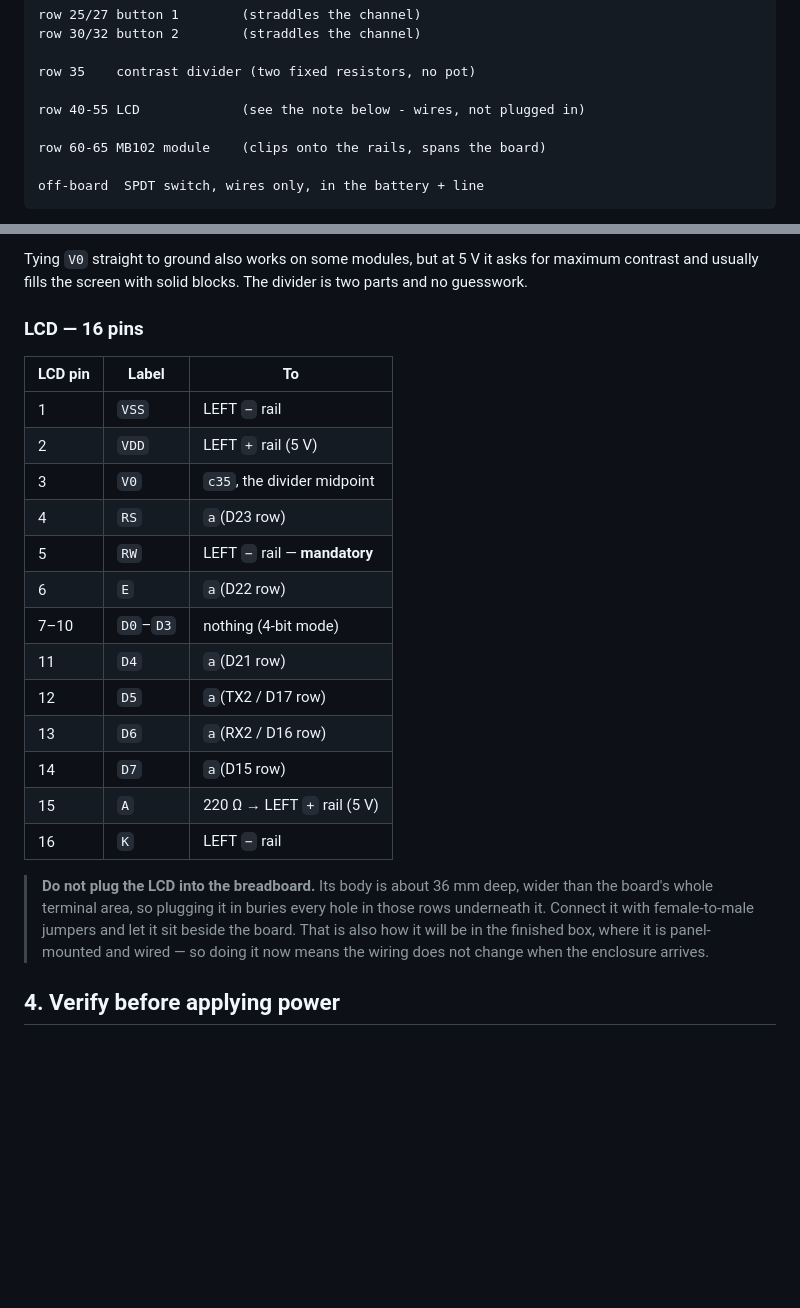
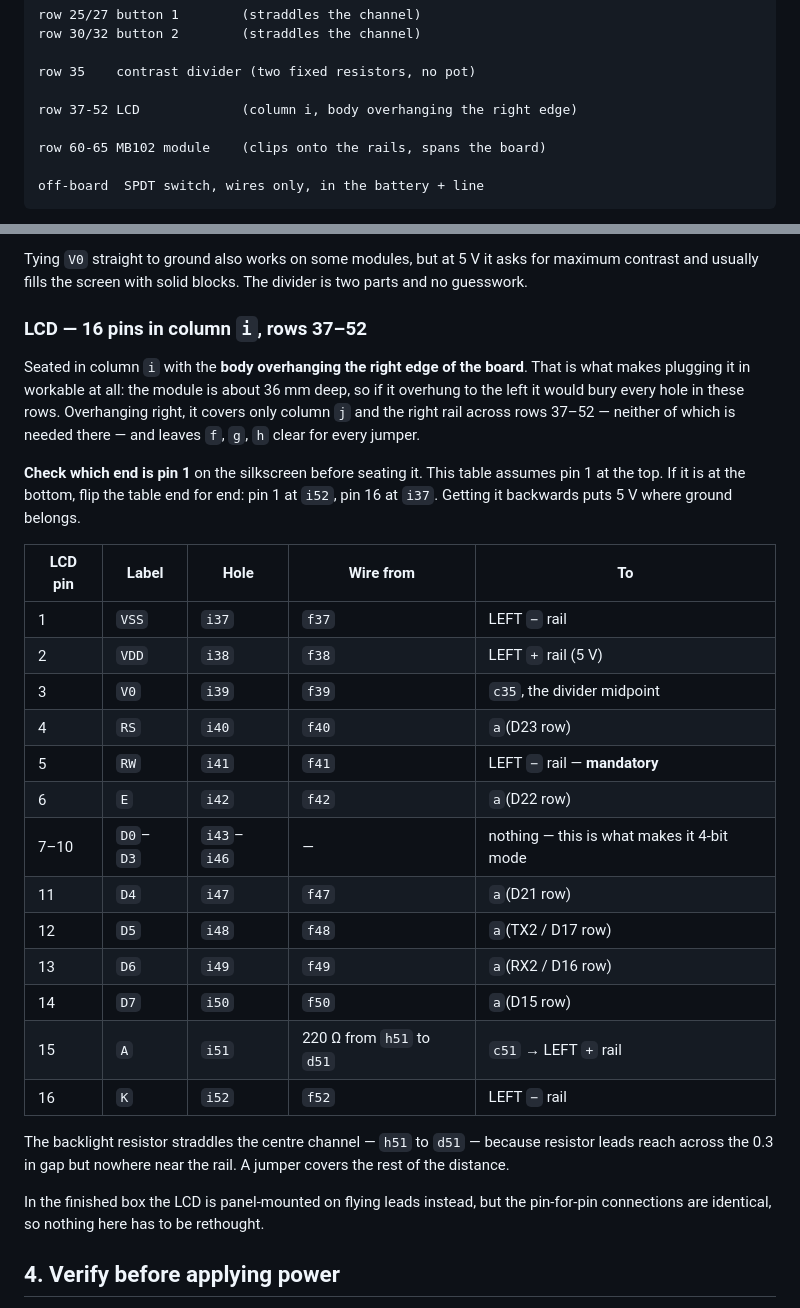
Before and after one commit to llongo8/SeniorDesignLab1, a Markdown page: docs/07-breadboard-layout.md, 2 parts joined by grey strips. Drawn GitHub-style; blank space fills up the shorter version.

Commit message:
Seat the LCD at i37-i52 rather than on flying leads
Plugging it in works after all, provided the body overhangs the right
edge of the board. The module is about 36 mm deep, so overhanging left
would bury every hole in those rows -- the reason the previous version
said not to plug it in. Overhanging right it covers only column j and
the right rail across rows 37-52, neither of which is needed there, and
leaves f, g and h clear for every jumper.

Gives the pin-by-pin holes, and warns to check which end is pin 1: the
table assumes pin 1 at the top, and getting it backwards puts 5 V where
ground belongs.

The backlight resistor straddles the centre channel because resistor
leads reach across the 0.3 in gap but nowhere near the rail.

Co-Authored-By: Claude Opus 5 <noreply@anthropic.com>

```diff
--- a/docs/07-breadboard-layout.md
+++ b/docs/07-breadboard-layout.md
@@ -40,7 +40,7 @@ row 30/32 button 2        (straddles the channel)
 
 row 35    contrast divider (two fixed resistors, no pot)
 
-row 40-55 LCD             (see the note below - wires, not plugged in)
+row 37-52 LCD             (column i, body overhanging the right edge)
 
 row 60-65 MB102 module    (clips onto the rails, spans the board)
 
@@ -120,29 +120,39 @@ change only the lower resistor: **1.5 kΩ** raises `V0` to 0.65 V (lighter), **6
 Tying `V0` straight to ground also works on some modules, but at 5 V it asks for maximum contrast
 and usually fills the screen with solid blocks. The divider is two parts and no guesswork.
 
-### LCD — 16 pins
+### LCD — 16 pins in column `i`, rows 37–52
 
-| LCD pin | Label | To |
-|---|---|---|
-| 1 | `VSS` | LEFT `−` rail |
-| 2 | `VDD` | LEFT `+` rail (5 V) |
-| 3 | `V0` | `c35`, the divider midpoint |
-| 4 | `RS` | `a`(D23 row) |
-| 5 | `RW` | LEFT `−` rail — **mandatory** |
-| 6 | `E` | `a`(D22 row) |
-| 7–10 | `D0`–`D3` | nothing (4-bit mode) |
-| 11 | `D4` | `a`(D21 row) |
-| 12 | `D5` | `a`(TX2 / D17 row) |
-| 13 | `D6` | `a`(RX2 / D16 row) |
-| 14 | `D7` | `a`(D15 row) |
-| 15 | `A` | 220 Ω → LEFT `+` rail (5 V) |
-| 16 | `K` | LEFT `−` rail |
+Seated in column `i` with the **body overhanging the right edge of the board**. That is what makes
+plugging it in workable at all: the module is about 36 mm deep, so if it overhung to the left it
+would bury every hole in these rows. Overhanging right, it covers only column `j` and the right
+rail across rows 37–52 — neither of which is needed there — and leaves `f`, `g`, `h` clear for
+every jumper.
 
-> **Do not plug the LCD into the breadboard.** Its body is about 36 mm deep, wider than the board's
-> whole terminal area, so plugging it in buries every hole in those rows underneath it. Connect it
-> with female-to-male jumpers and let it sit beside the board. That is also how it will be in the
-> finished box, where it is panel-mounted and wired — so doing it now means the wiring does not
-> change when the enclosure arrives.
+**Check which end is pin 1** on the silkscreen before seating it. This table assumes pin 1 at the
+top. If it is at the bottom, flip the table end for end: pin 1 at `i52`, pin 16 at `i37`. Getting it
+backwards puts 5 V where ground belongs.
+
+| LCD pin | Label | Hole | Wire from | To |
+|---|---|---|---|---|
+| 1 | `VSS` | `i37` | `f37` | LEFT `−` rail |
+| 2 | `VDD` | `i38` | `f38` | LEFT `+` rail (5 V) |
+| 3 | `V0` | `i39` | `f39` | `c35`, the divider midpoint |
+| 4 | `RS` | `i40` | `f40` | `a`(D23 row) |
+| 5 | `RW` | `i41` | `f41` | LEFT `−` rail — **mandatory** |
+| 6 | `E` | `i42` | `f42` | `a`(D22 row) |
+| 7–10 | `D0`–`D3` | `i43`–`i46` | — | nothing — this is what makes it 4-bit mode |
+| 11 | `D4` | `i47` | `f47` | `a`(D21 row) |
+| 12 | `D5` | `i48` | `f48` | `a`(TX2 / D17 row) |
+| 13 | `D6` | `i49` | `f49` | `a`(RX2 / D16 row) |
+| 14 | `D7` | `i50` | `f50` | `a`(D15 row) |
+| 15 | `A` | `i51` | 220 Ω from `h51` to `d51` | `c51` → LEFT `+` rail |
+| 16 | `K` | `i52` | `f52` | LEFT `−` rail |
+
+The backlight resistor straddles the centre channel — `h51` to `d51` — because resistor leads reach
+across the 0.3 in gap but nowhere near the rail. A jumper covers the rest of the distance.
+
+In the finished box the LCD is panel-mounted on flying leads instead, but the pin-for-pin
+connections are identical, so nothing here has to be rethought.
 
 ## 4. Verify before applying power
 
```
